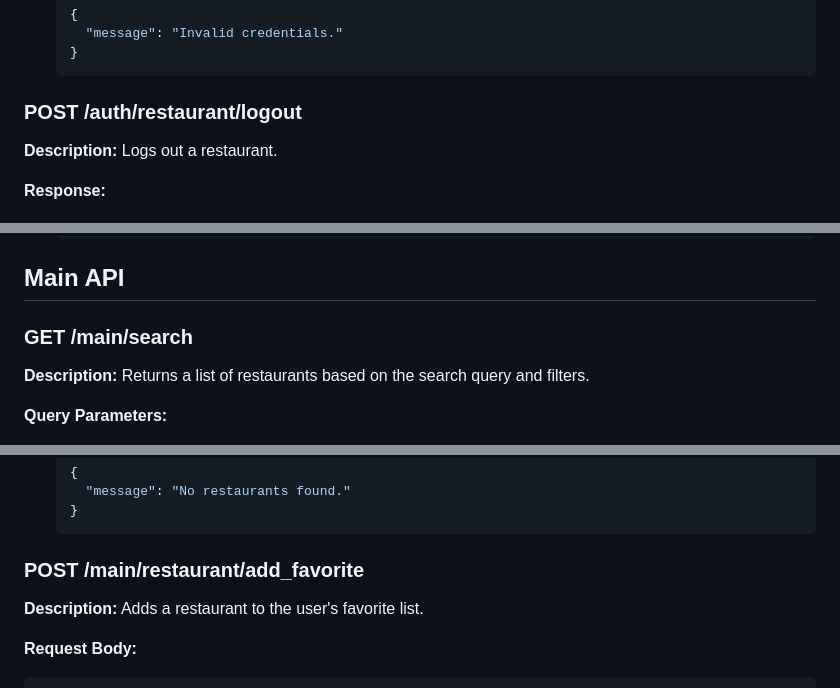
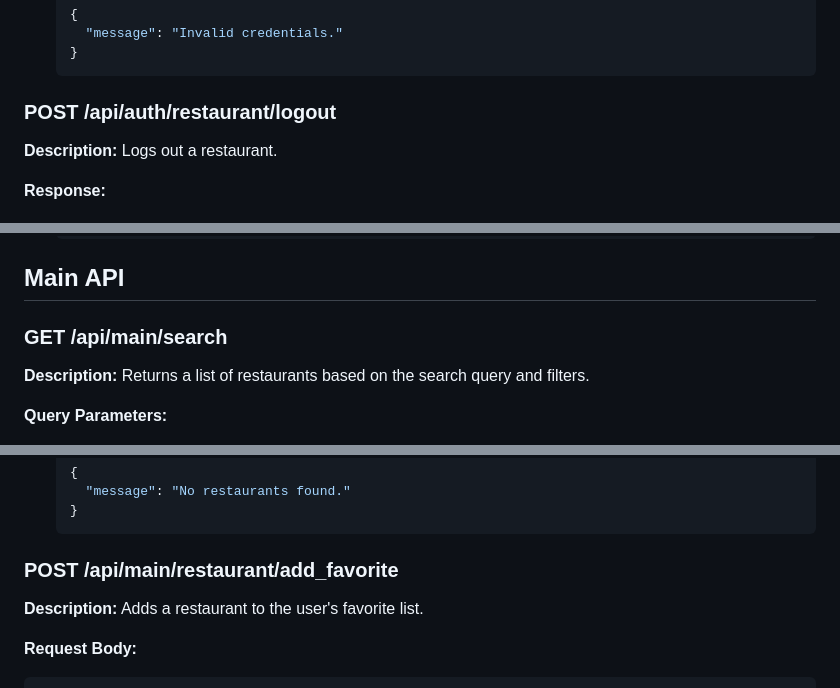
Before and after one commit to ookii-tsuki/db-projekt, a Markdown page: Documentation/API.md, 3 parts joined by grey strips. Rendered like a GitHub page.

````diff
--- a/Documentation/API.md
+++ b/Documentation/API.md
@@ -216,7 +217,7 @@ Logs in a restaurant.
   }
   ```
 
-### POST /auth/restaurant/logout
+### POST /api/auth/restaurant/logout
 
 **Description:**
 Logs out a restaurant.
@@ -278,7 +280,7 @@ Returns the restaurant's information.
 
 ## Main API
 
-### GET /main/search
+### GET /api/main/search
 
 **Description:**
 Returns a list of restaurants based on the search query and filters.
@@ -333,7 +335,7 @@ Returns a list of restaurants based on the search query and filters.
   }
   ```
 
-### POST /main/restaurant/add_favorite
+### POST /api/main/restaurant/add_favorite
 
 **Description:**
 Adds a restaurant to the user's favorite list.
````
Also changed, not shown: other parts of Documentation/API.md (+23 -21 lines).
